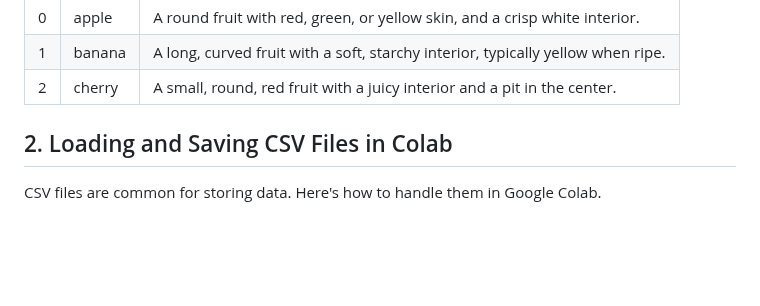
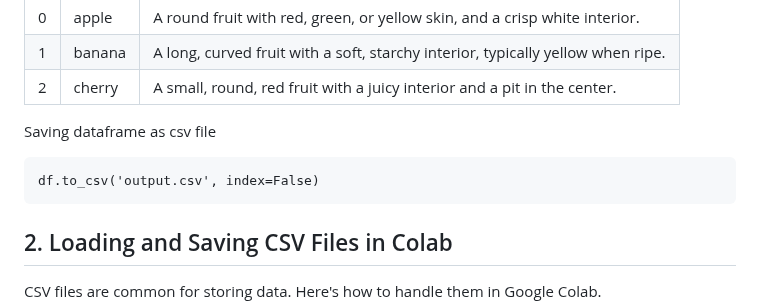
Before and after one commit to MK316/Coding4ET, a Markdown page: Lessons/Dataframe.md, the part around the change. Drawn GitHub-style; blank space fills up the shorter version.

````diff
--- a/Lessons/Dataframe.md
+++ b/Lessons/Dataframe.md
@@ -69,7 +69,11 @@ Output in csv file:
 |1|  banana|   A long, curved fruit with a soft, starchy interior, typically yellow when ripe.|
 |2|  cherry|   A small, round, red fruit with a juicy interior and a pit in the center.|
 
+Saving dataframe as csv file
 
+```
+df.to_csv('output.csv', index=False)
+```
 
 ## 2. Loading and Saving CSV Files in Colab
 CSV files are common for storing data. Here's how to handle them in Google Colab.
````
